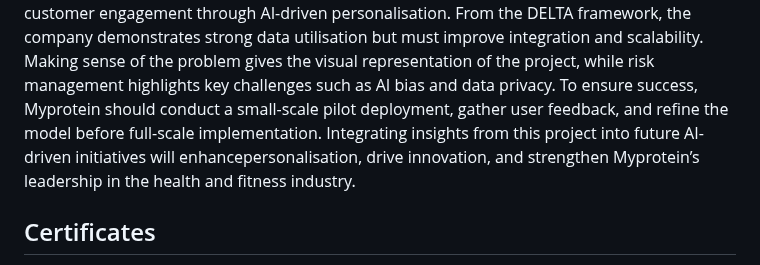
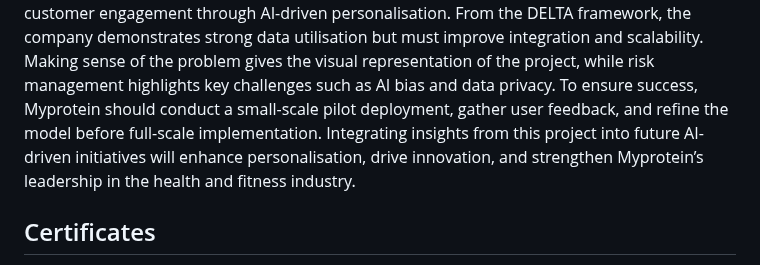
Before and after one commit to RishikaAgarwal2025/Business-Analysis-Portfolio, a Markdown page: README.md, the part around the change. GitHub-like rendering.

```diff
--- a/README.md
+++ b/README.md
@@ -124,7 +124,7 @@ This section contains a list of projects with brief descriptions.
 **Skills:** analytical thinking, data understanding, company understanding, interpretation <br>
 **Hard skills:** MS Word, MS Powerpoint <br>
 **Results:** The personalised diet and fitness plan leverages Myprotein’s capabilities to enhance customer engagement through AI-driven personalisation. From the DELTA framework, the company demonstrates strong data utilisation but must improve integration and scalability. Making sense of the problem gives the visual representation of the project, while risk management highlights key challenges such as AI bias and data privacy. To ensure success, Myprotein should conduct a small-scale pilot deployment, gather user feedback, and refine the model before full-scale implementation. Integrating insights from this project into future AI-driven initiatives will
-enhancepersonalisation, drive innovation, and strengthen Myprotein’s leadership in the health and fitness industry.
+enhance personalisation, drive innovation, and strengthen Myprotein’s leadership in the health and fitness industry.
 
 ## Certificates
 * [Gujarat State Chess Competition](https://github.com/RishikaAgarwal2025/Business-Analysis-Portfolio/blob/main/Certificates/Chess%20Competition.pdf) - Chess, 2009
```
